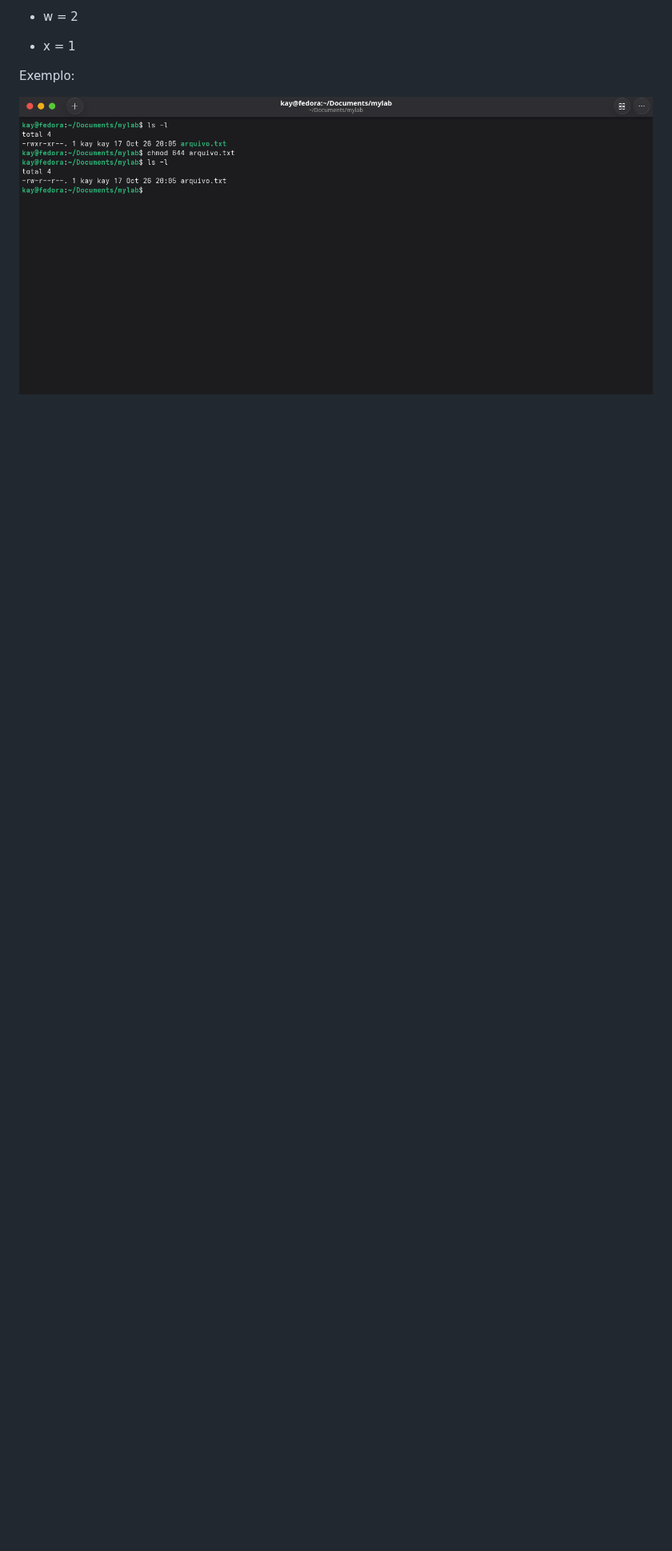
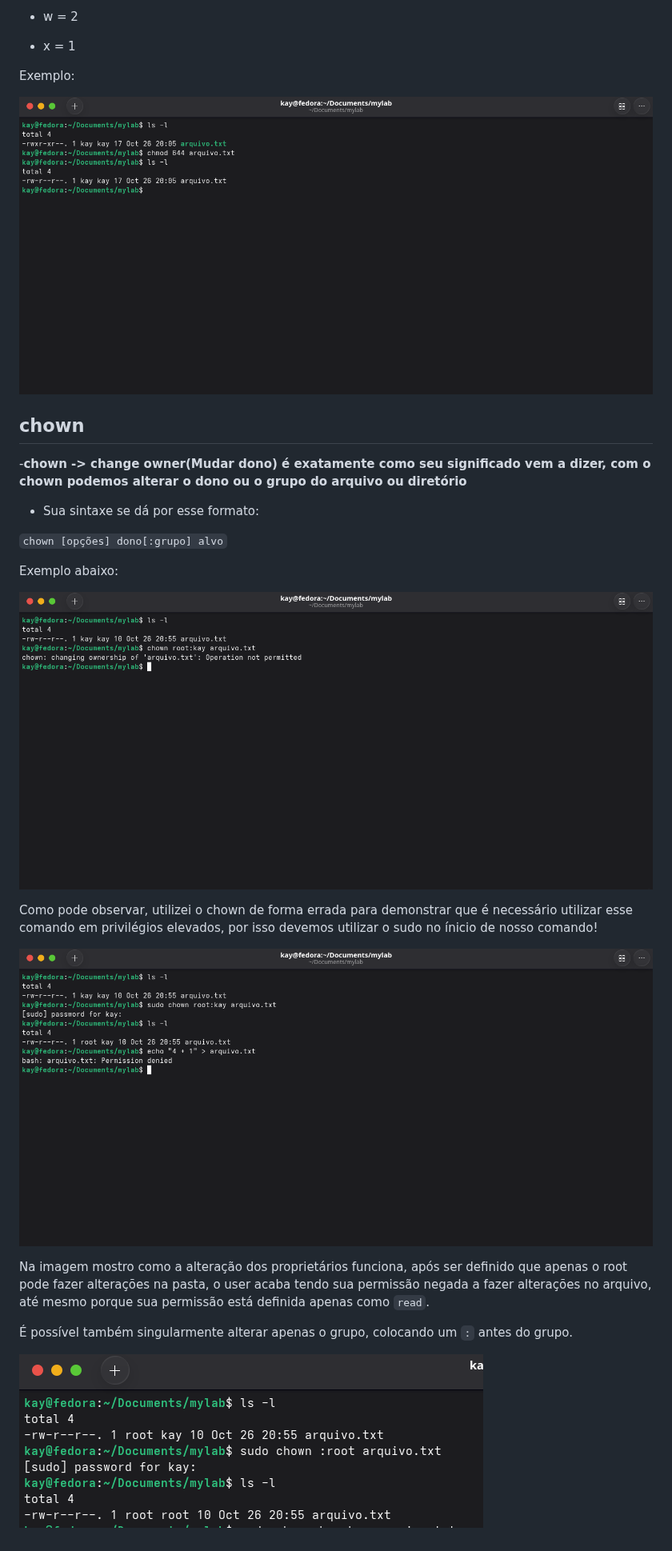
Before and after one commit to Kayssdev/estudos-linux-dev, a Markdown page: README.md, the part around the change. Shown at 80% size. Rendered like a GitHub page; pictures changed too: Imagens/Exemplochown1.png (added), Imagens/Exemplochown2.png (added), Imagens/Exemplochown3.png (added); blank space fills up the shorter version.

Commit message:
chown

```diff
--- a/README.md
+++ b/README.md
@@ -176,3 +176,24 @@ Na notação númerica, cada permissão são representada por números
 Exemplo:
 
 ![Exemplochmod3](./Imagens/ExemploChmod3.png)
+
+## chown
+-**chown -> change owner(Mudar dono) é exatamente como seu significado vem a dizer, com o chown podemos alterar o dono ou o grupo do arquivo ou diretório**
+
+- Sua sintaxe se dá por esse formato:
+
+`chown [opções] dono[:grupo] alvo`
+
+Exemplo abaixo:
+
+![Exemplochown1](./Imagens/Exemplochown1.png)
+
+Como pode observar, utilizei o chown de forma errada para demonstrar que é necessário utilizar esse comando em privilégios elevados, por isso devemos utilizar o sudo no ínicio de nosso comando!
+
+![Exemplochown2](./Imagens/Exemplochown2.png)
+
+Na imagem mostro como a alteração dos proprietários funciona, após ser definido que apenas o root pode fazer alterações na pasta, o user acaba tendo sua permissão negada a fazer alterações no arquivo, até mesmo porque sua permissão está definida apenas como `read`.
+
+É possível também singularmente alterar apenas o grupo, colocando um `:` antes do grupo.
+
+![Exemplochown3](./Imagens/Exemplochown3.png)
```
